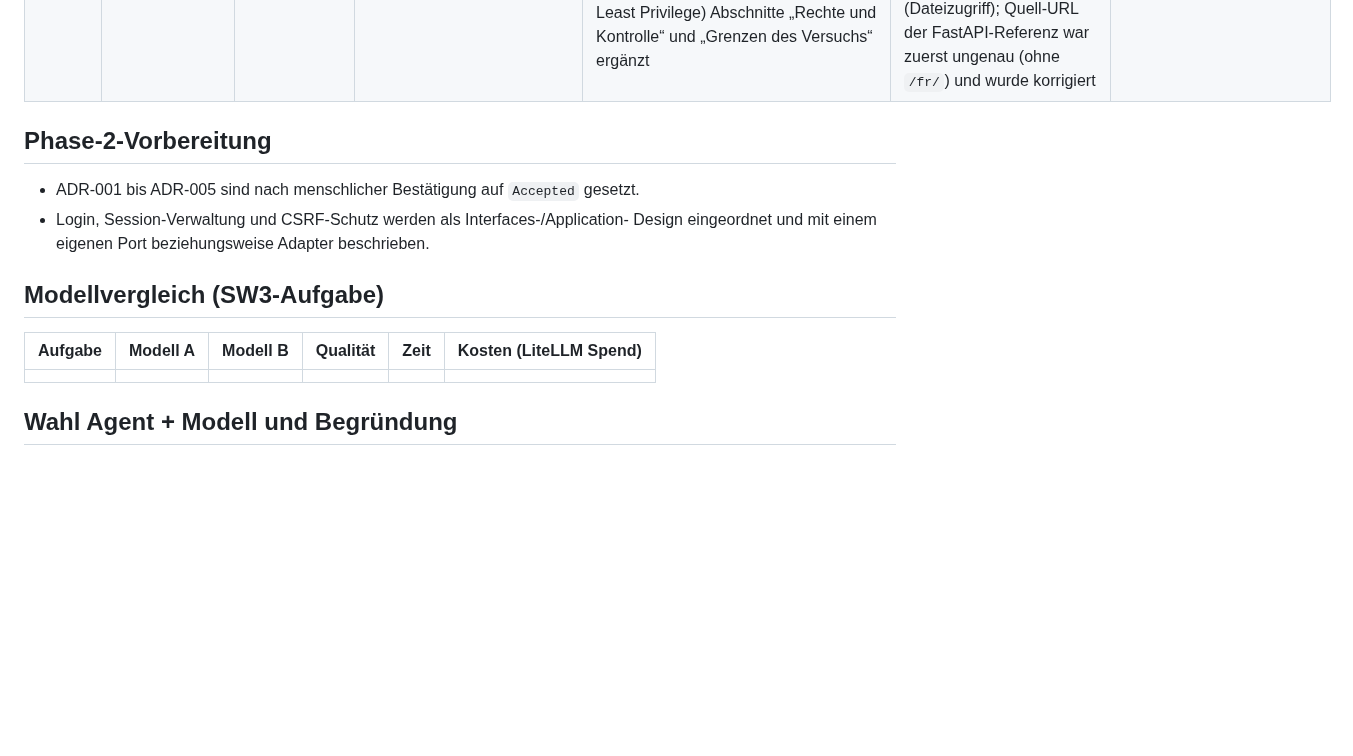
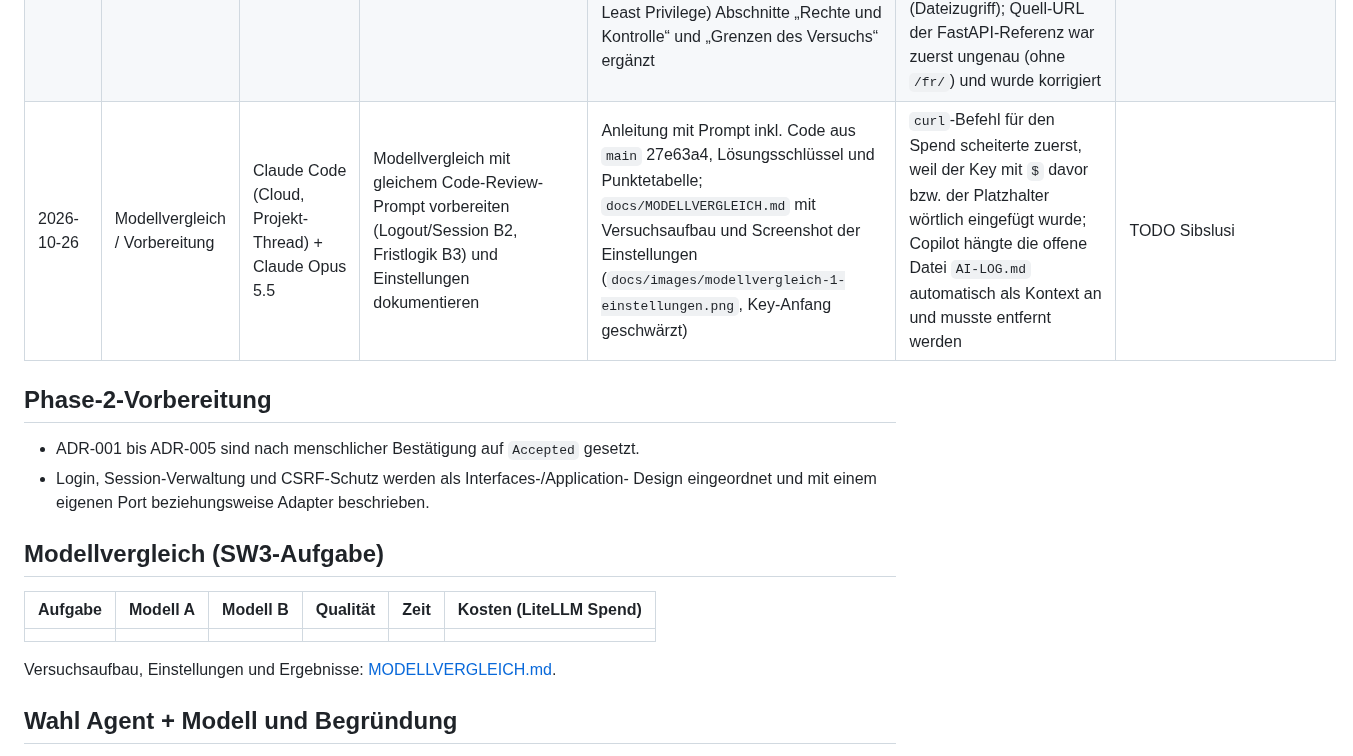
Before and after one commit to sibslusi/Project-AIAssisted, a Markdown page: docs/AI-LOG.md, the part around the change. Rendered like a GitHub page; blank space fills up the shorter version.

```diff
--- a/docs/AI-LOG.md
+++ b/docs/AI-LOG.md
@@ -72,6 +72,7 @@ Pro Agenten-Sitzung ein kurzer Eintrag. Daraus entsteht am Schluss die Reflexion
 | 2026-10-25 | MCP-Nachweis / Vorbereitung | Claude Code (Cloud, Projekt-Thread) + Claude Opus 5.5 | Auf Wunsch von Sibslusi Anleitung für den Context7-Nachweis schreiben (`PROMPT-MCP-NACHWEIS.md`) und Schritt für Schritt durch die Einrichtung in Copilot Chat führen | LiteLLM-Erweiterung repariert: Server fehlte (nur ausgeblendeter Überrest), Key nicht mehr im Container, neuer Virtual Key erstellt und Server `litellm.engines.aisl.science` neu angelegt (9 Modelle). Apertus 70B: „Not authenticated“ (kein Key für den Swiss-AI-Anbieter). Ablauf geschärft: web, read, search und execute in beiden Durchläufen aus, damit nur Context7 den Unterschied macht | `gpt-6-luna` scheitert im Agent-Modus mit „Function tools with reasoning_effort are not supported“, darum `gpt-5.6-luna`; der Agent wollte ohne web-Werkzeug die Doku per `curl` im Terminal holen (Skip), deshalb auch execute aus; ursprüngliche Anleitung hätte read erlaubt, wodurch der Agent die Lösung aus `src/app/` abgeschrieben hätte | TODO Sibslusi |
 | 2026-10-25 | MCP-Nachweis | GitHub Copilot Agent + gpt-5.6-luna (LiteLLM), MCP Context7 | Gleiche Frage zu FastAPI-Cookies (HttpOnly, Secure, SameSite=lax) und SQLAlchemy-JSON-Spalte (Mapped, mapped_column) ohne und mit Context7, Quelle nennen | Ohne MCP (alle Werkzeuge aus): Code korrekt, Quelle „FastAPI 0.148.0 / SQLAlchemy 2.1“ nur aus der Frage übernommen. Mit MCP (nur Context7): `resolve-library-id` und `query-docs` aufgerufen, gleicher Code, Quellen fastapi.tiangolo.com und docs.sqlalchemy.org/en/21 mit Stand 2.1.6 (21.10.2026). Dokumentiert in `docs/MCP-NACHWEIS.md` | Ohne MCP täuschte das Modell eine geprüfte Quellenangabe vor; Tool-Ergebnisse mussten in Copilot einzeln freigegeben werden | TODO Sibslusi |
 | 2026-10-25 | MCP-Nachweis / Auswertung | Claude Code (Cloud, Projekt-Thread) + Claude Opus 5.5 | Sibslusi durch beide Durchläufe in Copilot Chat führen, Screenshots auswerten und den Nachweis ins Repo bringen | `docs/MCP-NACHWEIS.md` mit Versuchsaufbau, Vergleichstabelle und vier Screenshots (`docs/images/mcp-*.png`); Verweis in README.md und README.en.md im Abschnitt KI-Tooling; bei der Nachprüfung auf Wunsch von Sibslusi alle Angaben gegen die Screenshots abgeglichen; nach Prüfung gegen die Abgabekriterien (SW4: Zweck, Rechte, Least Privilege) Abschnitte „Rechte und Kontrolle“ und „Grenzen des Versuchs“ ergänzt | Apertus 70B war ohne Swiss-AI-Key nicht auswählbar, deshalb gpt-5.6-luna; „high reasoning“ vermieden, weil es mit Werkzeugen den reasoning_effort-Fehler auslösen kann; für Durchlauf A mussten alle 61 Werkzeuge aus sein, auch Pylance und Python (Dateizugriff); Quell-URL der FastAPI-Referenz war zuerst ungenau (ohne `/fr/`) und wurde korrigiert | TODO Sibslusi |
+| 2026-10-26 | Modellvergleich / Vorbereitung | Claude Code (Cloud, Projekt-Thread) + Claude Opus 5.5 | Modellvergleich mit gleichem Code-Review-Prompt vorbereiten (Logout/Session B2, Fristlogik B3) und Einstellungen dokumentieren | Anleitung mit Prompt inkl. Code aus `main` 27e63a4, Lösungsschlüssel und Punktetabelle; `docs/MODELLVERGLEICH.md` mit Versuchsaufbau und Screenshot der Einstellungen (`docs/images/modellvergleich-1-einstellungen.png`, Key-Anfang geschwärzt) | `curl`-Befehl für den Spend scheiterte zuerst, weil der Key mit `$` davor bzw. der Platzhalter wörtlich eingefügt wurde; Copilot hängte die offene Datei `AI-LOG.md` automatisch als Kontext an und musste entfernt werden | TODO Sibslusi |
 
 ## Phase-2-Vorbereitung
 
@@ -85,6 +86,8 @@ Pro Agenten-Sitzung ein kurzer Eintrag. Daraus entsteht am Schluss die Reflexion
 | Aufgabe | Modell A | Modell B | Qualität | Zeit | Kosten (LiteLLM Spend) |
 |---|---|---|---|---|---|
 | | | | | | |
+
+Versuchsaufbau, Einstellungen und Ergebnisse: [MODELLVERGLEICH.md](MODELLVERGLEICH.md).
 
 ## Wahl Agent + Modell und Begründung
 
```
Also changed, not shown: docs/MODELLVERGLEICH.md (added, +31 -0 lines), docs/images/modellvergleich-1-einstellungen.png (added).
